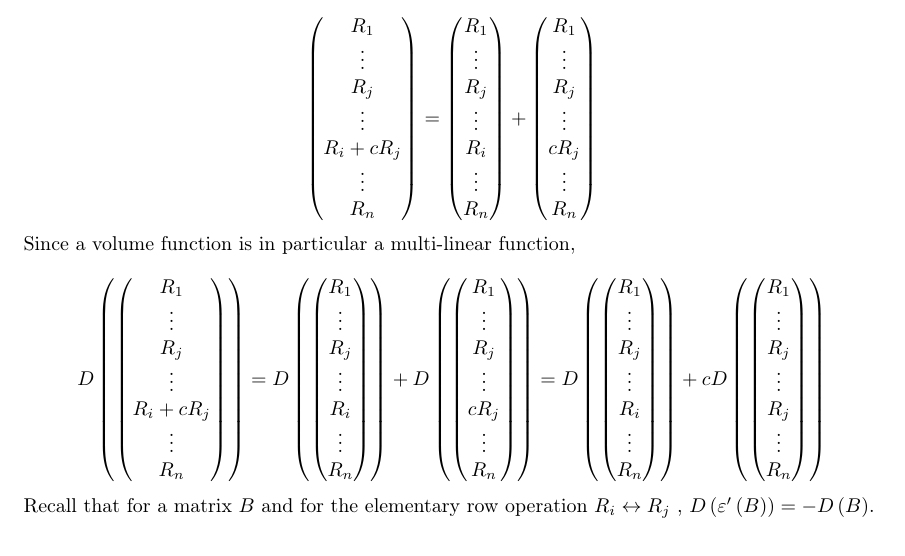
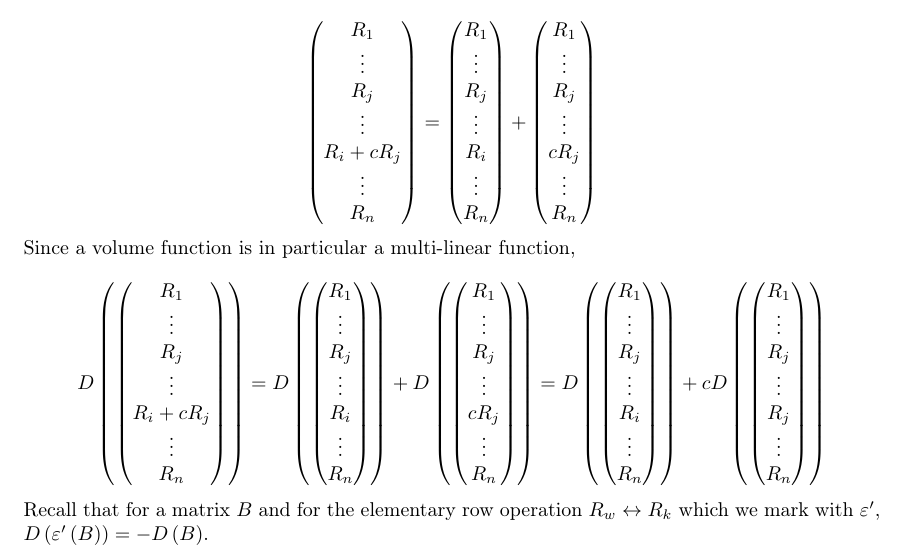
Before and after one commit to MyNameIsHeart/heart-proofs, a LaTeX problem sheet (latex/proofs/linear-algebra/huji-linear-algebra-1/determinants-and-volume-functions/2026-09-07-semester-2026A-exam-A-Q2.tex): part of page 1 of 2, cut so that both start at the same text. Compiled offline with pdfLaTeX.

Commit message:
update volume function proof to be clearer

```diff
--- a/latex/proofs/linear-algebra/huji-linear-algebra-1/determinants-and-volume-functions/2026-09-07-semester-2026A-exam-A-Q2.tex
+++ b/latex/proofs/linear-algebra/huji-linear-algebra-1/determinants-and-volume-functions/2026-09-07-semester-2026A-exam-A-Q2.tex
@@ -128,7 +128,8 @@ R_{n}
 \]
 
 Recall that for a matrix $B$ and for the elementary row operation
-$R_{i}\leftrightarrow R_{j}$ , $D\left(\varepsilon'\left(B\right)\right)=-D\left(B\right)$.
+$R_{w}\leftrightarrow R_{k}$ which we mark with $\varepsilon'$,
+$D\left(\varepsilon'\left(B\right)\right)=-D\left(B\right)$.
 
 \[
 \therefore D\left(\begin{pmatrix}R_{1}\\
```
